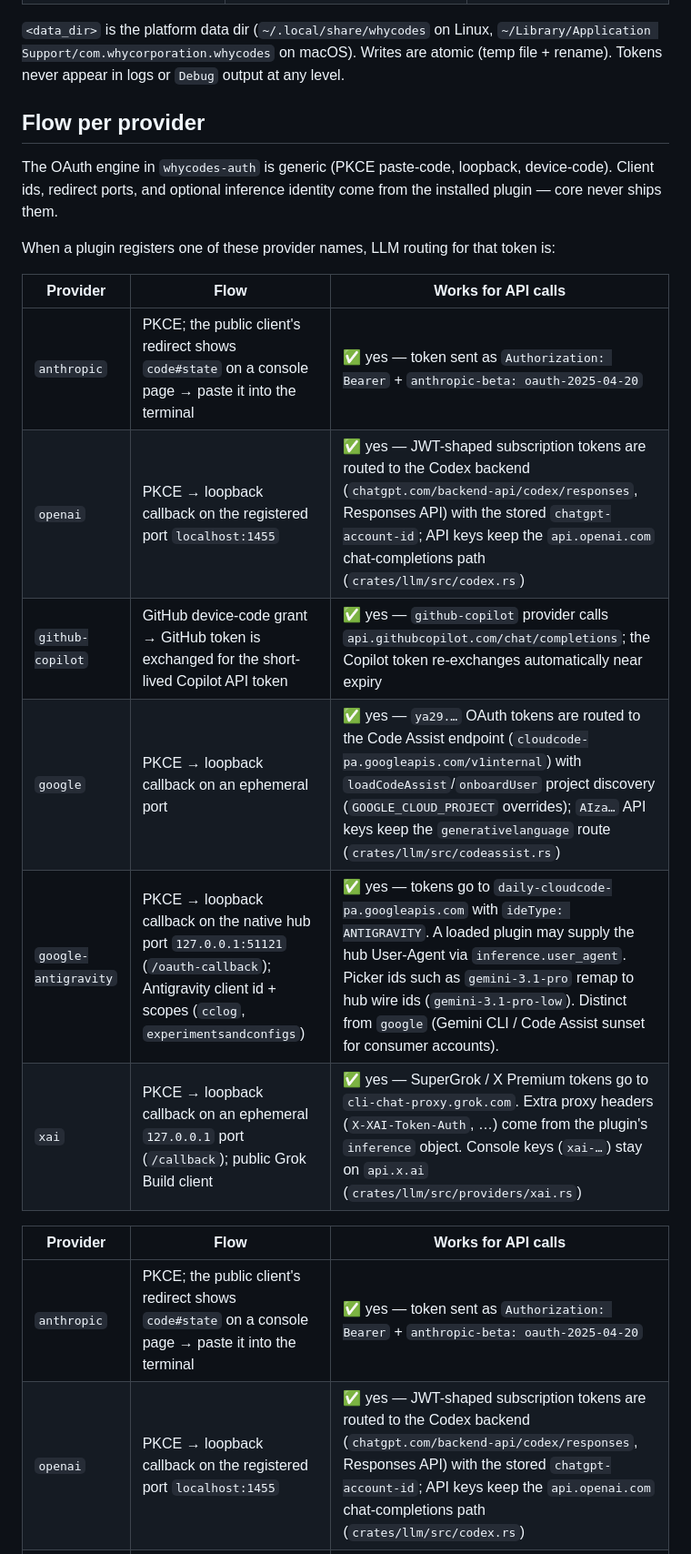
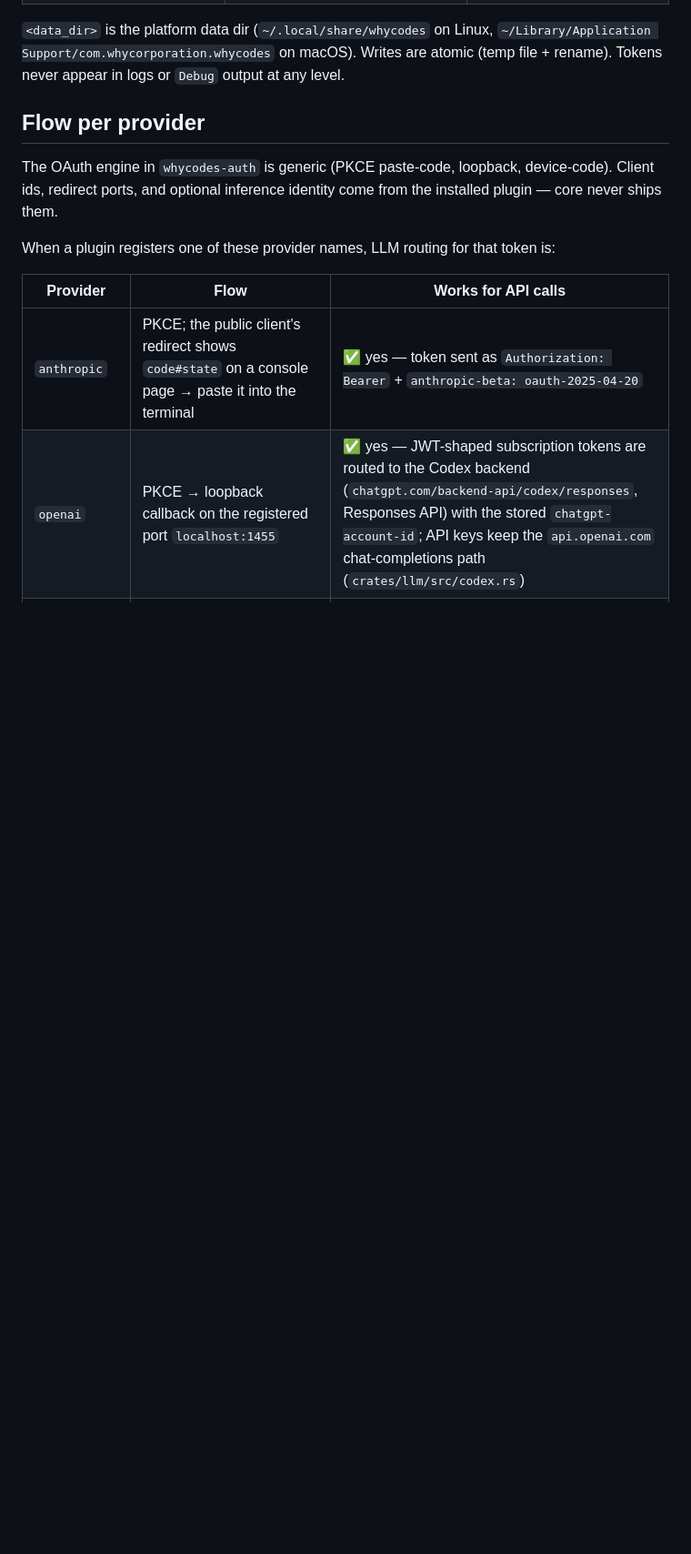
Before and after one commit to whycorporation/whycodes, a Markdown page: docs/auth.md, the part around the change. Shown at 91% size. GitHub-like rendering; blank space fills up the shorter version.

```diff
--- a/docs/auth.md
+++ b/docs/auth.md
@@ -69,15 +69,6 @@ come from the installed plugin — core never ships them.
 
 When a plugin registers one of these provider names, LLM routing for that
 token is:
-
-| Provider | Flow | Works for API calls |
-|----------|------|---------------------|
-| `anthropic` | PKCE; the public client's redirect shows `code#state` on a console page → paste it into the terminal | ✅ yes — token sent as `Authorization: Bearer` + `anthropic-beta: oauth-2025-04-20` |
-| `openai` | PKCE → loopback callback on the registered port `localhost:1455` | ✅ yes — JWT-shaped subscription tokens are routed to the Codex backend (`chatgpt.com/backend-api/codex/responses`, Responses API) with the stored `chatgpt-account-id`; API keys keep the `api.openai.com` chat-completions path (`crates/llm/src/codex.rs`) |
-| `github-copilot` | GitHub device-code grant → GitHub token is exchanged for the short-lived Copilot API token | ✅ yes — `github-copilot` provider calls `api.githubcopilot.com/chat/completions`; the Copilot token re-exchanges automatically near expiry |
-| `google` | PKCE → loopback callback on an ephemeral port | ✅ yes — `ya29.…` OAuth tokens are routed to the Code Assist endpoint (`cloudcode-pa.googleapis.com/v1internal`) with `loadCodeAssist`/`onboardUser` project discovery (`GOOGLE_CLOUD_PROJECT` overrides); `AIza…` API keys keep the `generativelanguage` route (`crates/llm/src/codeassist.rs`) |
-| `google-antigravity` | PKCE → loopback callback on the native hub port `127.0.0.1:51121` (`/oauth-callback`); Antigravity client id + scopes (`cclog`, `experimentsandconfigs`) | ✅ yes — tokens go to `daily-cloudcode-pa.googleapis.com` with `ideType: ANTIGRAVITY`. A loaded plugin may supply the hub User-Agent via `inference.user_agent`. Picker ids such as `gemini-3.1-pro` remap to hub wire ids (`gemini-3.1-pro-low`). Distinct from `google` (Gemini CLI / Code Assist sunset for consumer accounts). |
-| `xai` | PKCE → loopback callback on an ephemeral `127.0.0.1` port (`/callback`); public Grok Build client | ✅ yes — SuperGrok / X Premium tokens go to `cli-chat-proxy.grok.com`. Extra proxy headers (`X-XAI-Token-Auth`, …) come from the plugin's `inference` object. Console keys (`xai-…`) stay on `api.x.ai` (`crates/llm/src/providers/xai.rs`) |
 
 | Provider | Flow | Works for API calls |
 |----------|------|---------------------|
```
Also changed, not shown: README.md (+3 -10 lines), docs/guide.md (+5 -4 lines).
